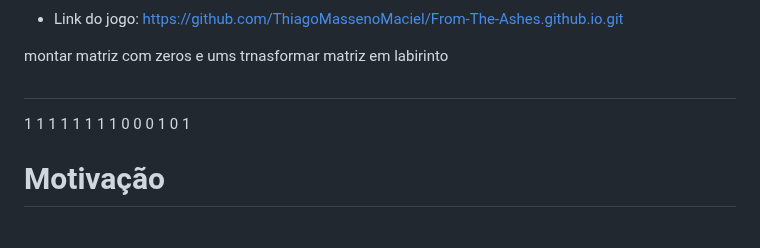
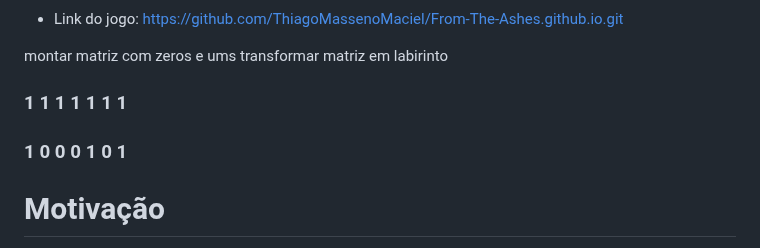
Before and after one commit to ThiagoMassenoMaciel/From-The-Ashes.github.io, a Markdown page: README.md, the part around the change. Rendered like a GitHub page.

```diff
--- a/README.md
+++ b/README.md
@@ -4,10 +4,9 @@
 
 
 montar matriz com zeros e ums
-trnasformar matriz em labirinto
-#
-1  1  1  1  1  1  1
-1  0  0  0  1  0  1
+transformar matriz em labirinto
+### 1  1  1  1  1  1  1
+### 1  0  0  0  1  0  1
 
 
 
```
